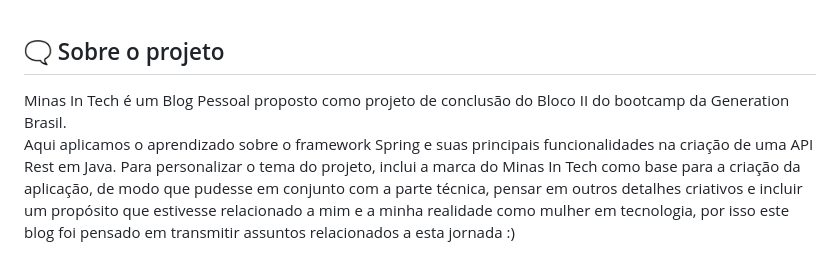
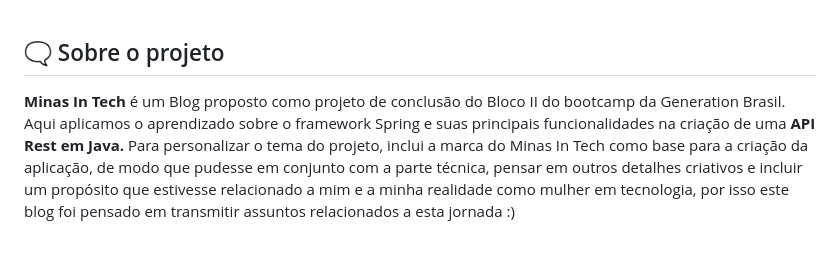
Before and after one commit to lialaurindo/projeto-blog-pessoal, a Markdown page: README.md, the part around one of its changes. GitHub-like rendering.

```diff
--- a/README.md
+++ b/README.md
@@ -36,8 +40,8 @@
 ##  🗨 Sobre o projeto ##
 
 <p>
-Minas In Tech é um Blog Pessoal proposto como projeto de conclusão do Bloco II do bootcamp da Generation Brasil.
-<br>Aqui aplicamos o aprendizado sobre o framework Spring e suas principais funcionalidades na criação de uma API Rest em Java.
+<b> Minas In Tech </b> é um Blog proposto como projeto de conclusão do Bloco II do bootcamp da Generation Brasil.
+<br>Aqui aplicamos o aprendizado sobre o framework Spring e suas principais funcionalidades na criação de uma <b> API Rest em Java.</b>
 Para personalizar o tema do projeto, inclui a marca do Minas In Tech como base para a criação da aplicação, de modo que pudesse em conjunto com a parte técnica, pensar em outros detalhes criativos e incluir um propósito que estivesse relacionado a mim e a minha realidade como mulher em tecnologia, por isso este blog foi pensado em transmitir assuntos relacionados a esta jornada :)
 </p>
 
```
Also changed, not shown: other parts of README.md (+13 -7 lines).
